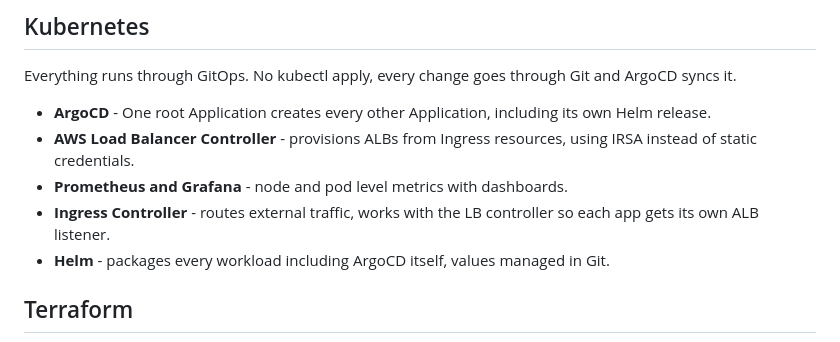
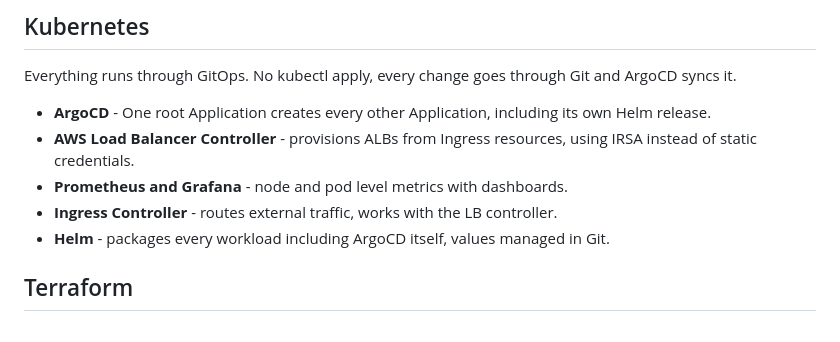
Before and after one commit to nur3oo/EKS, a Markdown page: README.md, the part around the change. Rendered like a GitHub page.

```diff
--- a/README.md
+++ b/README.md
@@ -41,7 +41,7 @@ Everything runs through GitOps. No kubectl apply, every change goes through Git
 - **ArgoCD** - One root Application creates every other Application, including its own Helm release.
 - **AWS Load Balancer Controller** - provisions ALBs from Ingress resources, using IRSA instead of static credentials.
 - **Prometheus and Grafana** - node and pod level metrics with dashboards.
-- **Ingress Controller** - routes external traffic, works with the LB controller so each app gets its own ALB listener.
+- **Ingress Controller** - routes external traffic, works with the LB controller.
 - **Helm** - packages every workload including ArgoCD itself, values managed in Git.
 
 ## Terraform
```
